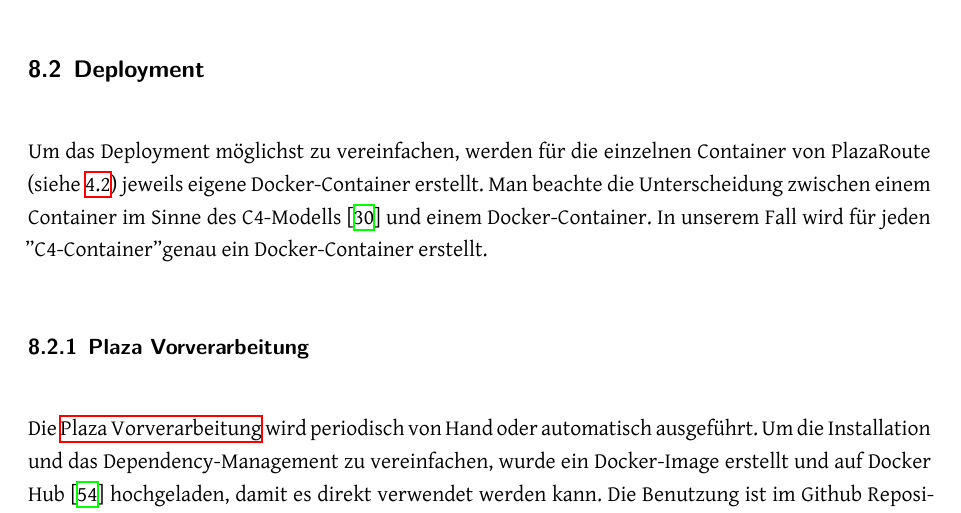
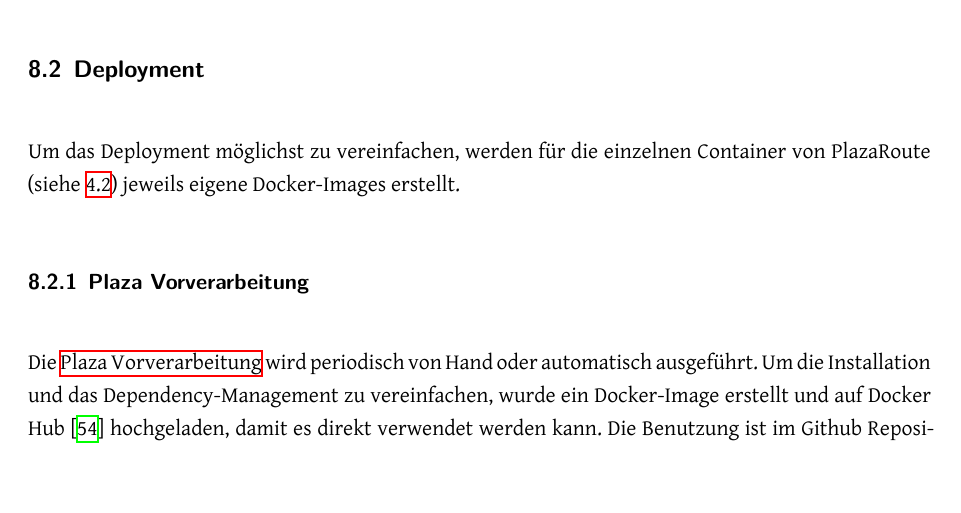
Before and after one commit to PlazaNav/PlazaNav-doc, a LaTeX thesis (index.tex, which reads projectdoc/infrastructure.tex): part of page 71 of 93, cut so that both start at the same text, the shorter picture padded with empty space. Compiled offline with XeLaTeX.

Commit message:
update deployment

```diff
--- a/projectdoc/infrastructure.tex
+++ b/projectdoc/infrastructure.tex
@@ -23,7 +23,7 @@ Anders als bei \ref{subsub:Erstellen der LaTeX-Dokumentation} funktioniert hier
 \subsection{Deployment}
 \label{sub:Deployment}
 
-Um das Deployment möglichst zu vereinfachen, werden für die einzelnen Container von PlazaRoute (siehe \ref{architektur:PlazaRoute Container}) jeweils eigene Docker-Container erstellt. Man beachte die Unterscheidung zwischen einem Container im Sinne des C4-Modells \cite{c4model} und einem Docker-Container. In unserem Fall wird für jeden "C4-Container" genau ein Docker-Container erstellt.
+Um das Deployment möglichst zu vereinfachen, werden für die einzelnen Container von PlazaRoute (siehe \ref{architektur:PlazaRoute Container}) jeweils eigene Docker-Images erstellt.
 
 \subsubsection{Plaza Vorverarbeitung}
 \label{deployment:Plaza Vorverarbeitung}
```
